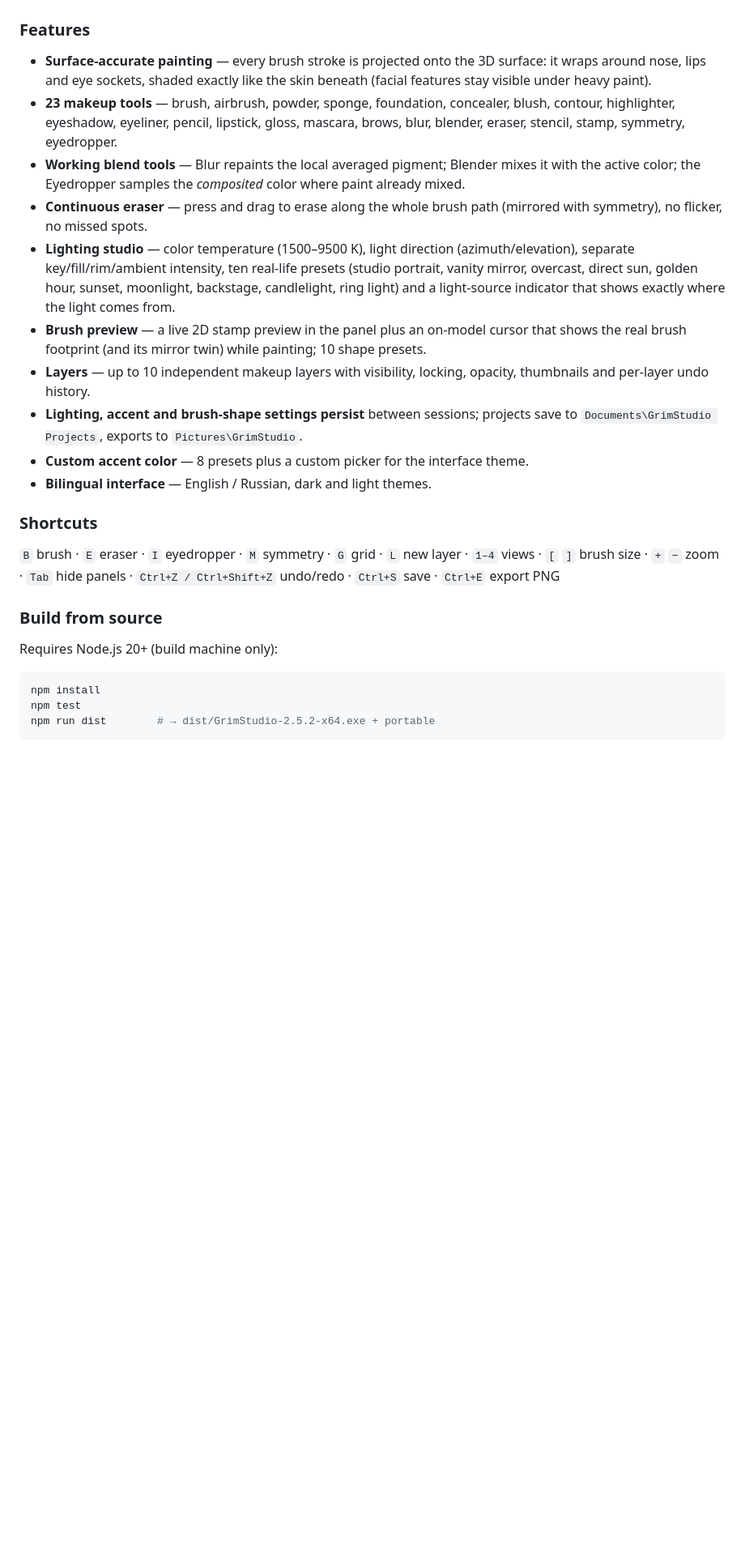
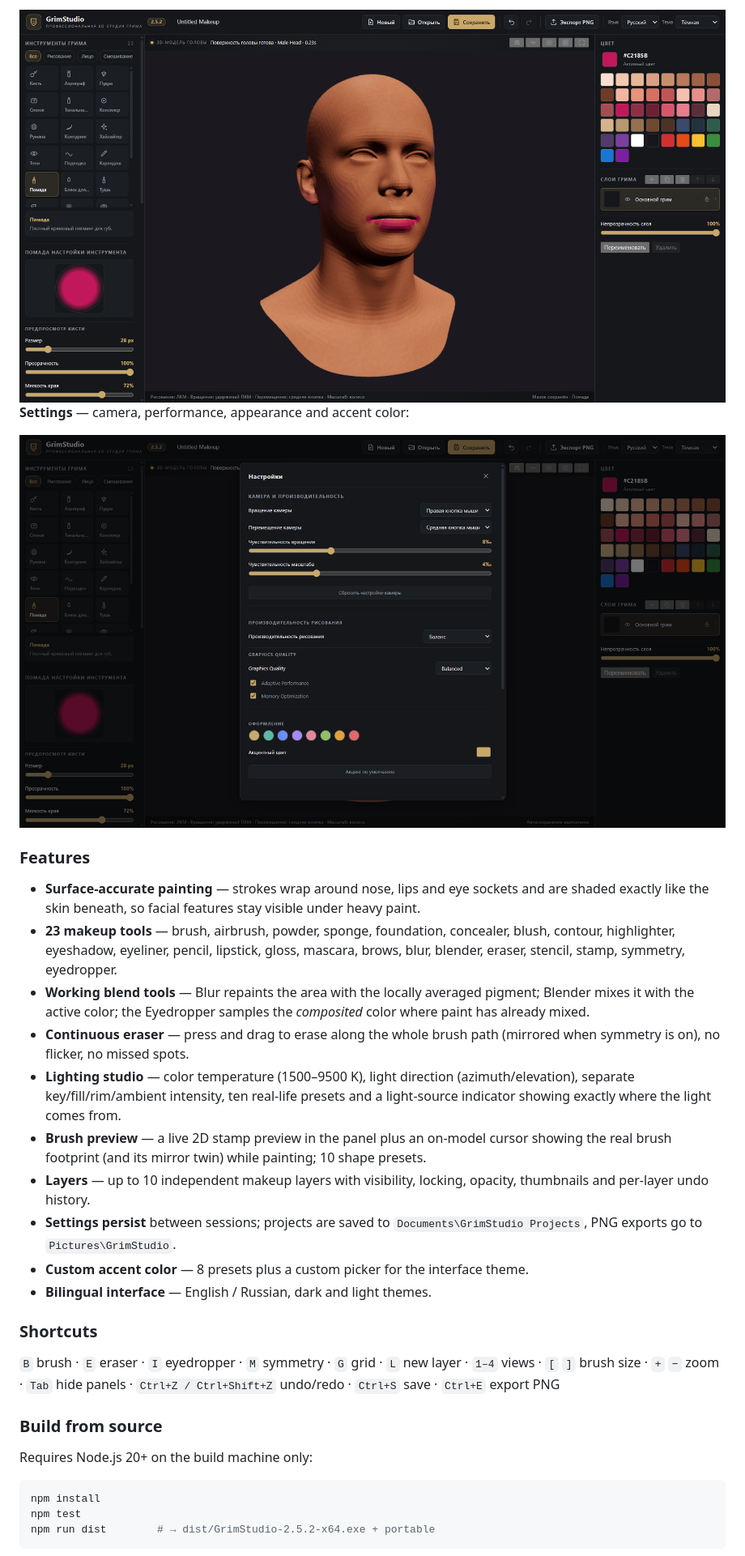
Before and after one commit to LatovaRR/grimstudio, a Markdown page: README.md, the part around one of its changes. Shown at 81% size. Drawn GitHub-style; pictures changed too: docs/screenshot-settings.png (added), docs/screenshot-turned.png (added); blank space fills up the shorter version.

Commit message:
README: product description, 4 screenshots (clean, painted, rotated, settings), SmartScreen note; removed build-script instructions and history section

````diff
--- a/README.md
+++ b/README.md
@@ -40,14 +55,19 @@ GrimStudio is a desktop 3D makeup and face-paint editor. Paint directly on a rea
+<img src="docs/screenshot-turned.png" width="900" alt="Rotated head" />
+
+**Settings** — camera, performance, appearance and accent color:
+
+<img src="docs/screenshot-settings.png" width="900" alt="Settings" />
 
 ### Features
 
-- **Surface-accurate painting** — every brush stroke is projected onto the 3D surface: it wraps around nose, lips and eye sockets, shaded exactly like the skin beneath (facial features stay visible under heavy paint).
+- **Surface-accurate painting** — strokes wrap around nose, lips and eye sockets and are shaded exactly like the skin beneath, so facial features stay visible under heavy paint.
 - **23 makeup tools** — brush, airbrush, powder, sponge, foundation, concealer, blush, contour, highlighter, eyeshadow, eyeliner, pencil, lipstick, gloss, mascara, brows, blur, blender, eraser, stencil, stamp, symmetry, eyedropper.
-- **Working blend tools** — Blur repaints the local averaged pigment; Blender mixes it with the active color; the Eyedropper samples the *composited* color where paint already mixed.
-- **Continuous eraser** — press and drag to erase along the whole brush path (mirrored with symmetry), no flicker, no missed spots.
-- **Lighting studio** — color temperature (1500–9500 K), light direction (azimuth/elevation), separate key/fill/rim/ambient intensity, ten real-life presets (studio portrait, vanity mirror, overcast, direct sun, golden hour, sunset, moonlight, backstage, candlelight, ring light) and a light-source indicator that shows exactly where the light comes from.
-- **Brush preview** — a live 2D stamp preview in the panel plus an on-model cursor that shows the real brush footprint (and its mirror twin) while painting; 10 shape presets.
+- **Working blend tools** — Blur repaints the area with the locally averaged pigment; Blender mixes it with the active color; the Eyedropper samples the *composited* color where paint has already mixed.
+- **Continuous eraser** — press and drag to erase along the whole brush path (mirrored when symmetry is on), no flicker, no missed spots.
+- **Lighting studio** — color temperature (1500–9500 K), light direction (azimuth/elevation), separate key/fill/rim/ambient intensity, ten real-life presets and a light-source indicator showing exactly where the light comes from.
+- **Brush preview** — a live 2D stamp preview in the panel plus an on-model cursor showing the real brush footprint (and its mirror twin) while painting; 10 shape presets.
 - **Layers** — up to 10 independent makeup layers with visibility, locking, opacity, thumbnails and per-layer undo history.
-- **Lighting, accent and brush-shape settings persist** between sessions; projects save to `Documents\GrimStudio Projects`, exports to `Pictures\GrimStudio`.
+- **Settings persist** between sessions; projects are saved to `Documents\GrimStudio Projects`, PNG exports go to `Pictures\GrimStudio`.
 - **Custom accent color** — 8 presets plus a custom picker for the interface theme.
 - **Bilingual interface** — English / Russian, dark and light themes.
 
@@ -57,7 +77,7 @@ GrimStudio is a desktop 3D makeup and face-paint editor. Paint directly on a rea
 
 ### Build from source
 
-Requires Node.js 20+ (build machine only):
+Requires Node.js 20+ on the build machine only:
 
 ```bash
 npm install
````
Also changed, not shown: other parts of README.md (+50 -35 lines), docs/screenshot-clean.png (added), docs/screenshot-painted.png (added), docs/screenshot-workspace.png (deleted).
